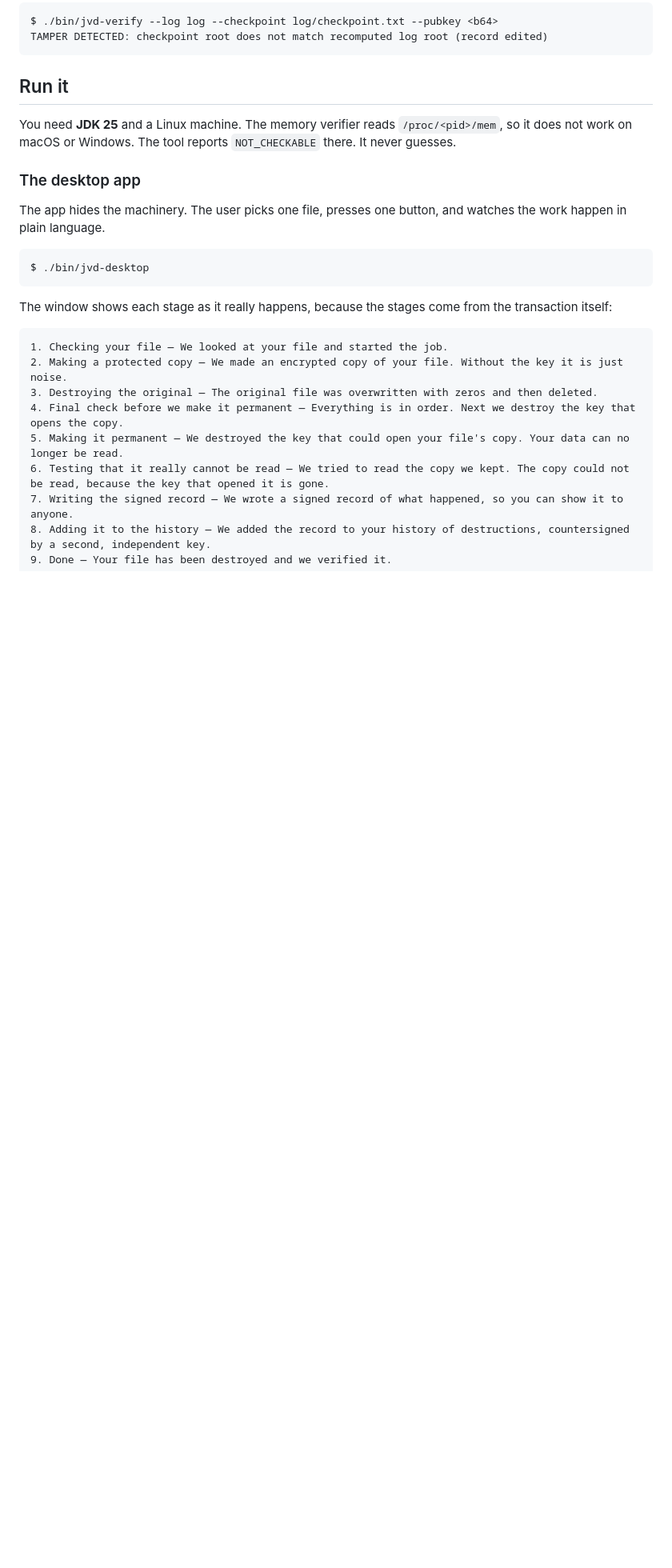
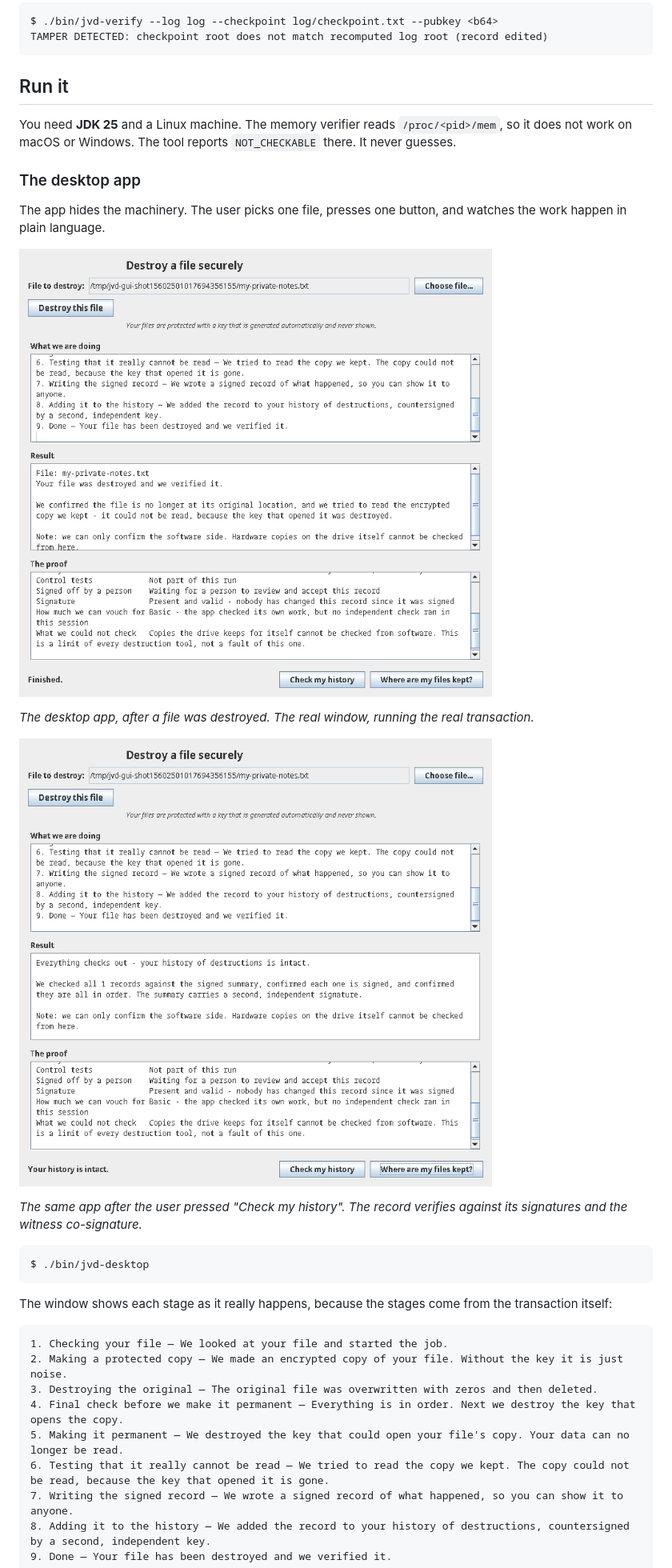
Before and after one commit to LangerSword/vestige, a Markdown page: README.md, the part around the change. Shown at 80% size. GitHub-like rendering; pictures changed too: docs/images/desktop-app-destroyed.png (added), docs/images/desktop-app-verified.png (added); blank space fills up the shorter version.

Commit message:
docs: show the desktop app in the README
A reader could not tell what the app looks like from the text alone.
Add two screenshots of the real window, taken by running the actual
application under a virtual display and pressing the real button with
java.awt.Robot.

The first screenshot shows the state after a file was destroyed. The
second shows the same window after the user pressed "Check my history",
where the record verifies against its own signature and the witness
co-signature. Neither screenshot is a mock-up: both are the running
application.

````diff
--- a/README.md
+++ b/README.md
@@ -122,6 +122,16 @@ guesses.
 
 The app hides the machinery. The user picks one file, presses one button, and watches the
 work happen in plain language.
+
+![The desktop app after a file was destroyed](docs/images/desktop-app-destroyed.png)
+
+*The desktop app, after a file was destroyed. The real window, running the real
+transaction.*
+
+![The desktop app after checking the destruction history](docs/images/desktop-app-verified.png)
+
+*The same app after the user pressed "Check my history". The record verifies against its
+signatures and the witness co-signature.*
 
 ```
 $ ./bin/jvd-desktop
````
